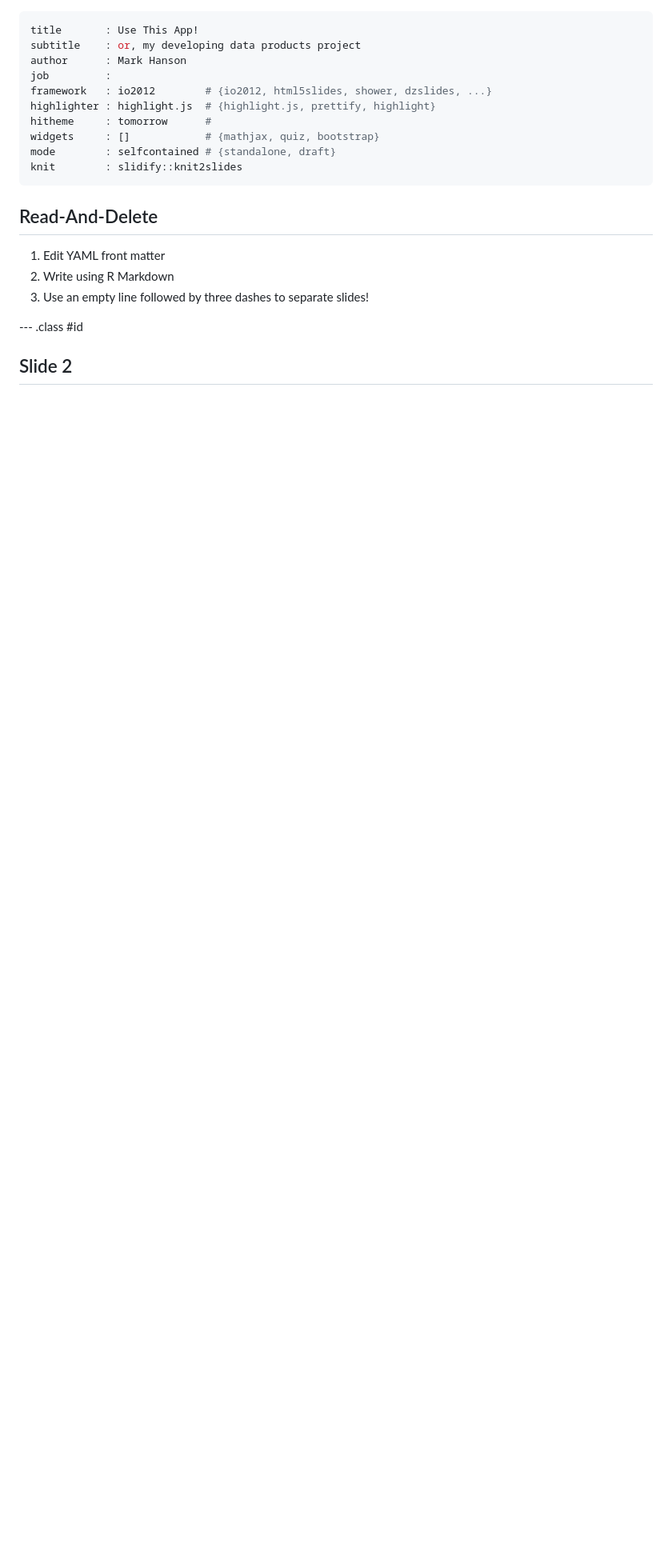
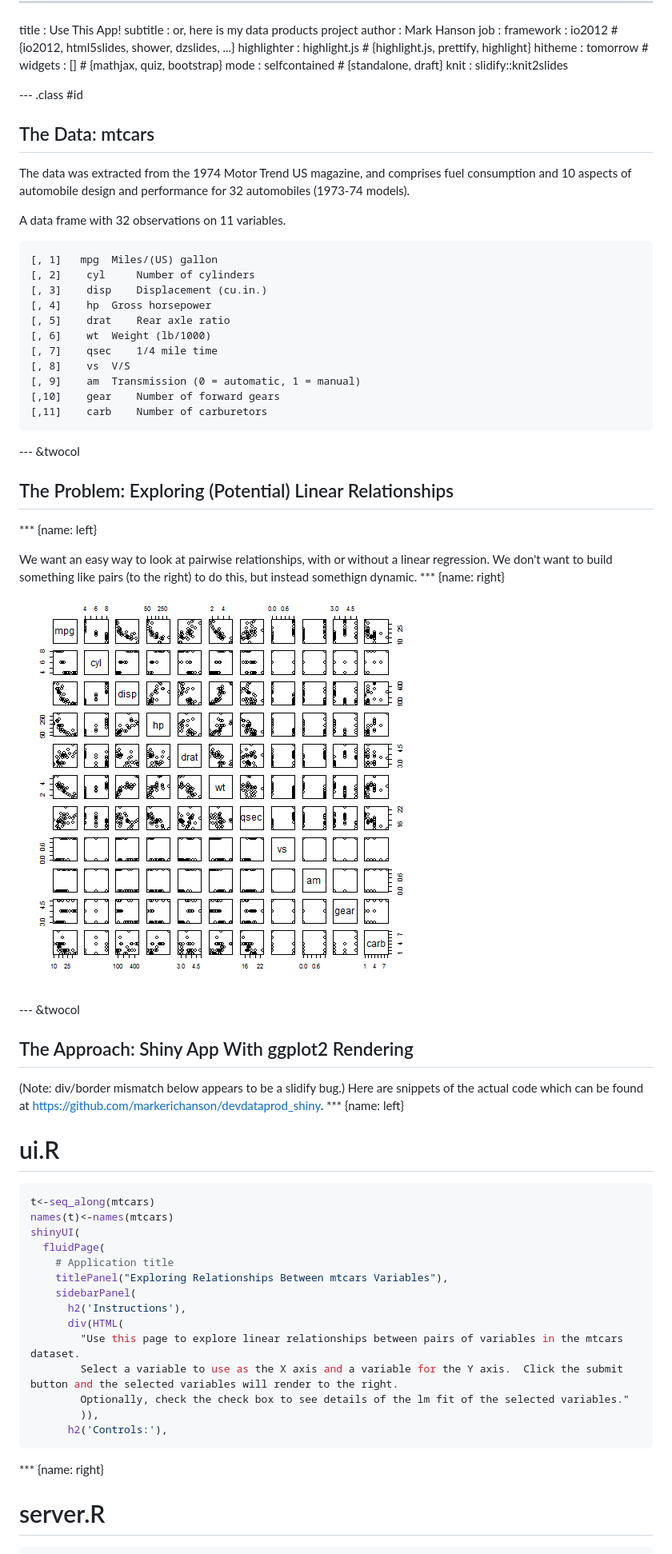
Before and after one commit to markerichanson/devdataprod, a Markdown page: index.md, the part around the change printed below. Shown: that part at 80% size. Drawn GitHub-style; pictures changed too: assets/fig/unnamed-chunk-1-1.png (added); blank space fills up the shorter version.

Commit message:
Actual content for submission
Build out the 5 slides as stipulated in the assignment.,

````diff
--- a/index.md
+++ b/index.md
@@ -1,6 +1,6 @@
 ---
 title       : Use This App!
-subtitle    : or, my developing data products project
+subtitle    : or, here is my data products project
 author      : Mark Hanson
 job         :
 framework   : io2012        # {io2012, html5slides, shower, dzslides, ...}
@@ -9,14 +9,62 @@ hitheme     : tomorrow      #
 widgets     : []            # {mathjax, quiz, bootstrap}
 mode        : selfcontained # {standalone, draft}
 knit        : slidify::knit2slides
----
-
-## Read-And-Delete
-
-1. Edit YAML front matter
-2. Write using R Markdown
-3. Use an empty line followed by three dashes to separate slides!
 
 --- .class #id
 
-## Slide 2
+## The Data: mtcars
+
+The data was extracted from the 1974 Motor Trend US magazine, and comprises fuel consumption and 10 aspects of automobile design and performance for 32 automobiles (1973-74 models).
+
+A data frame with 32 observations on 11 variables.
+```
+[, 1]   mpg	 Miles/(US) gallon
+[, 2]	 cyl	 Number of cylinders
+[, 3]	 disp	 Displacement (cu.in.)
+[, 4]	 hp	 Gross horsepower
+[, 5]	 drat	 Rear axle ratio
+[, 6]	 wt	 Weight (lb/1000)
+[, 7]	 qsec	 1/4 mile time
+[, 8]	 vs	 V/S
+[, 9]	 am	 Transmission (0 = automatic, 1 = manual)
+[,10]	 gear	 Number of forward gears
+[,11]	 carb	 Number of carburetors
+```
+
+--- &twocol
+
+## The Problem: Exploring (Potential) Linear Relationships
+*** {name: left}
+
+We want an easy way to look at pairwise relationships, with or without a linear regression.
+We don't want to build something like pairs (to the right) to do this, but instead somethign dynamic.
+*** {name: right}
+![plot of chunk unnamed-chunk-1](assets/fig/unnamed-chunk-1-1.png)
+
+
+--- &twocol
+
+## The Approach: Shiny App With ggplot2 Rendering
+(Note: div/border mismatch below appears to be a slidify  bug.) Here are snippets of the actual code which can be found at https://github.com/markerichanson/devdataprod_shiny.
+*** {name: left}
+# ui.R
+
+```r
+t<-seq_along(mtcars)
+names(t)<-names(mtcars)
+shinyUI(
+  fluidPage(
+    # Application title
+    titlePanel("Exploring Relationships Between mtcars Variables"),
+    sidebarPanel(
+      h2('Instructions'),
+      div(HTML(
+        "Use this page to explore linear relationships between pairs of variables in the mtcars dataset.
+        Select a variable to use as the X axis and a variable for the Y axis.  Click the submit button and the selected variables will render to the right.
+        Optionally, check the check box to see details of the lm fit of the selected variables."
+        )),
+      h2('Controls:'),
+```
+*** {name: right}
+# server.R
+
````
Also changed, not shown: other parts of index.md (+21 -0 lines), assets/img/Example1.png (added), 3 other files.
